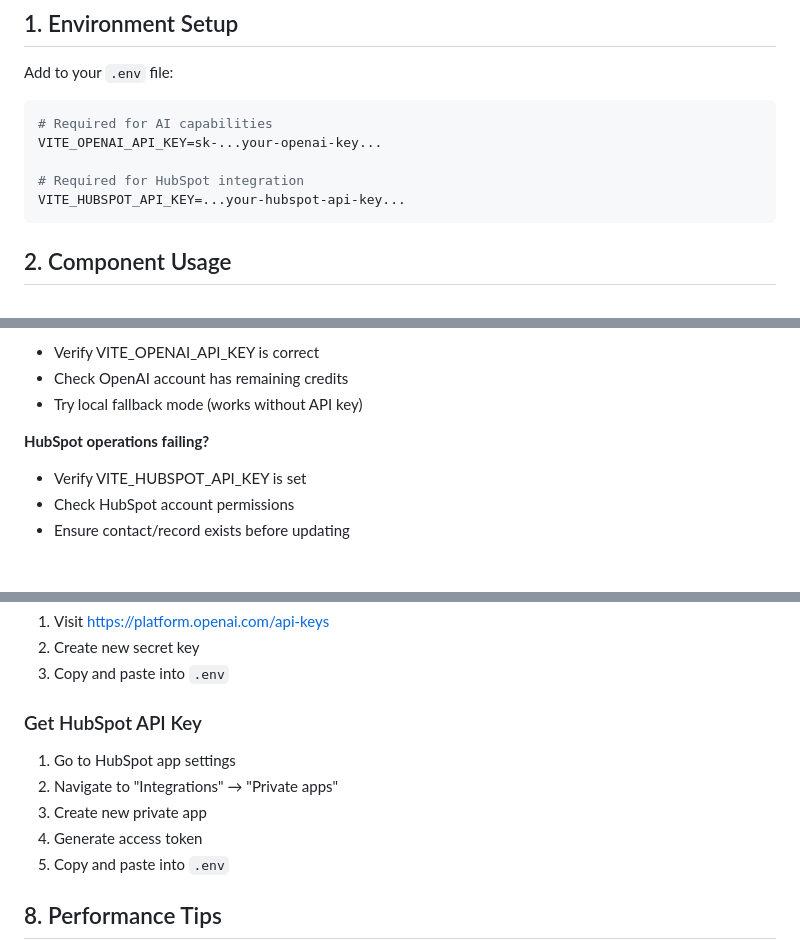
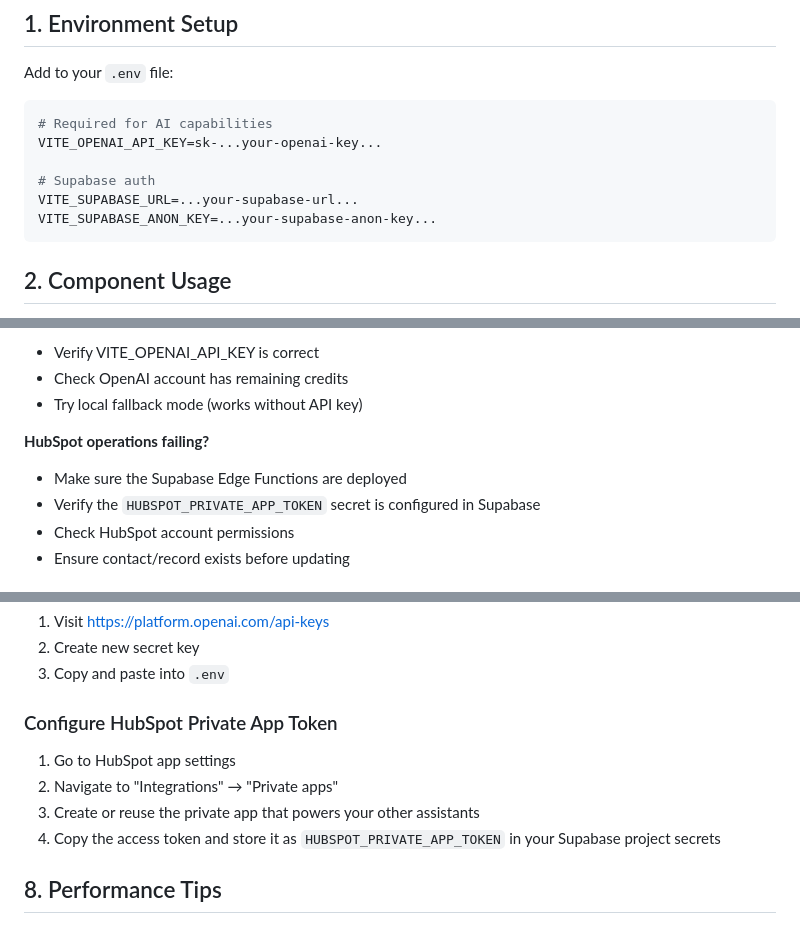
Before and after one commit to Kyletho2020/Volt1.1, a Markdown page: docs/HUBSPOT_AI_QUICKSTART.md, 3 parts joined by grey strips. GitHub-like rendering.

Commit message:
docs: align hubspot assistant setup with shared OpenAI key

````diff
--- a/docs/HUBSPOT_AI_QUICKSTART.md
+++ b/docs/HUBSPOT_AI_QUICKSTART.md
@@ -8,8 +8,9 @@ Add to your `.env` file:
 # Required for AI capabilities
 VITE_OPENAI_API_KEY=sk-...your-openai-key...
 
-# Required for HubSpot integration
-VITE_HUBSPOT_API_KEY=...your-hubspot-api-key...
+# Supabase auth
+VITE_SUPABASE_URL=...your-supabase-url...
+VITE_SUPABASE_ANON_KEY=...your-supabase-anon-key...
 ```
 
 ## 2. Component Usage
@@ -81,7 +82,8 @@ function App() {
 - Try local fallback mode (works without API key)
 
 **HubSpot operations failing?**
-- Verify VITE_HUBSPOT_API_KEY is set
+- Make sure the Supabase Edge Functions are deployed
+- Verify the `HUBSPOT_PRIVATE_APP_TOKEN` secret is configured in Supabase
 - Check HubSpot account permissions
 - Ensure contact/record exists before updating
 
@@ -110,12 +112,11 @@ The chatbot uses Tailwind CSS classes. Customize colors and sizes in the compone
 2. Create new secret key
 3. Copy and paste into `.env`
 
-### Get HubSpot API Key
+### Configure HubSpot Private App Token
 1. Go to HubSpot app settings
 2. Navigate to "Integrations" → "Private apps"
-3. Create new private app
-4. Generate access token
-5. Copy and paste into `.env`
+3. Create or reuse the private app that powers your other assistants
+4. Copy the access token and store it as `HUBSPOT_PRIVATE_APP_TOKEN` in your Supabase project secrets
 
 ## 8. Performance Tips
 
````
Also changed, not shown: docs/HUBSPOT_AI_ENHANCEMENT_GUIDE.md (+5 -3 lines), docs/HUBSPOT_CHATBOT_SETUP.md (+1 -2 lines).
